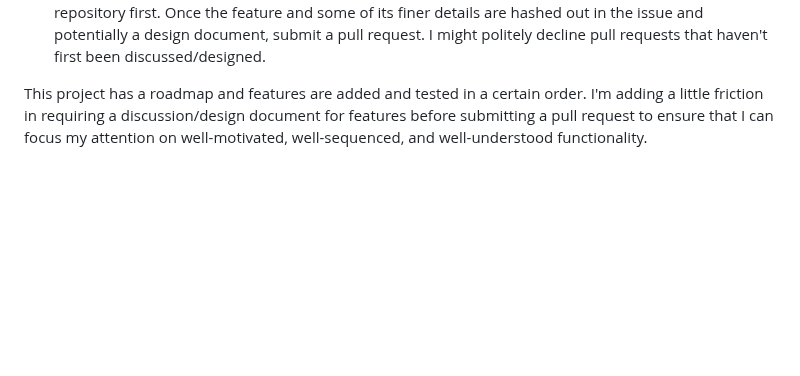
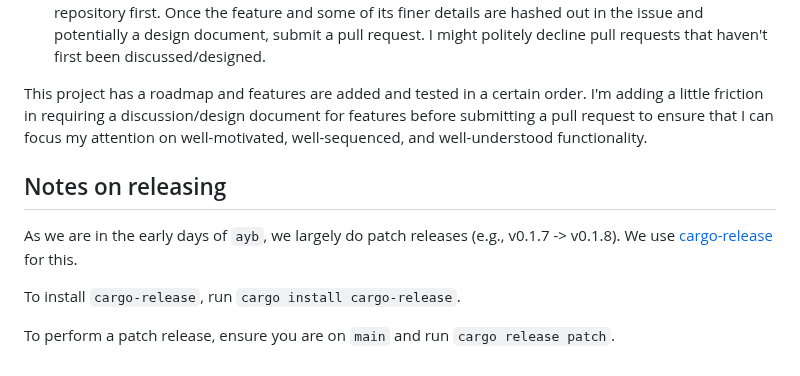
Before and after one commit to marcua/ayb, a Markdown page: README.md, the part around the change. GitHub-like rendering; blank space fills up the shorter version.

Commit message:
Notes on how to release

```diff
--- a/README.md
+++ b/README.md
@@ -395,3 +395,10 @@ Here's a rough roadmap for the project, with items near the top of the list more
 * If you would like to contribute a feature, create and discuss the feature in an issue on this GitHub repository first. Once the feature and some of its finer details are hashed out in the issue and potentially a design document, submit a pull request. I might politely decline pull requests that haven't first been discussed/designed.
 
 This project has a roadmap and features are added and tested in a certain order. I'm adding a little friction in requiring a discussion/design document for features before submitting a pull request to ensure that I can focus my attention on well-motivated, well-sequenced, and well-understood functionality.
+
+## Notes on releasing
+As we are in the early days of `ayb`, we largely do patch releases (e.g., v0.1.7 -> v0.1.8). We use [cargo-release](https://crates.io/crates/cargo-release) for this.
+
+To install `cargo-release`, run `cargo install cargo-release`.
+
+To perform a patch release, ensure you are on `main` and run `cargo release patch`.
```
